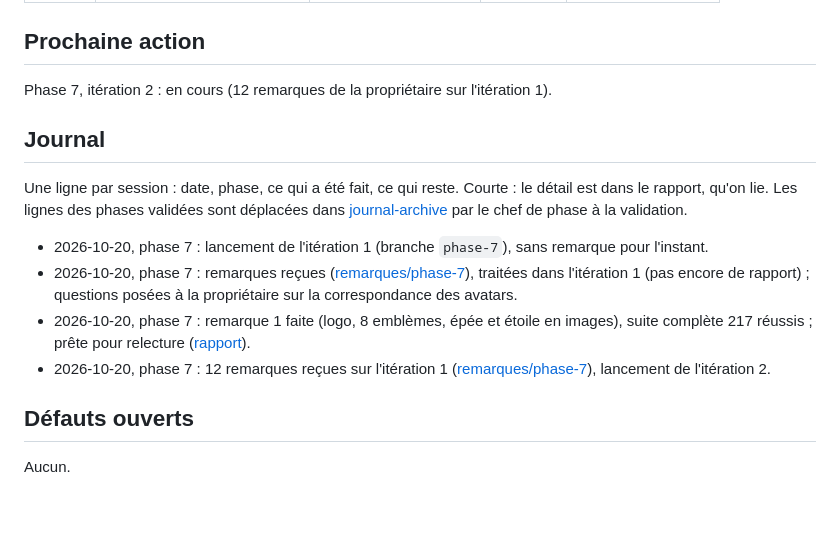
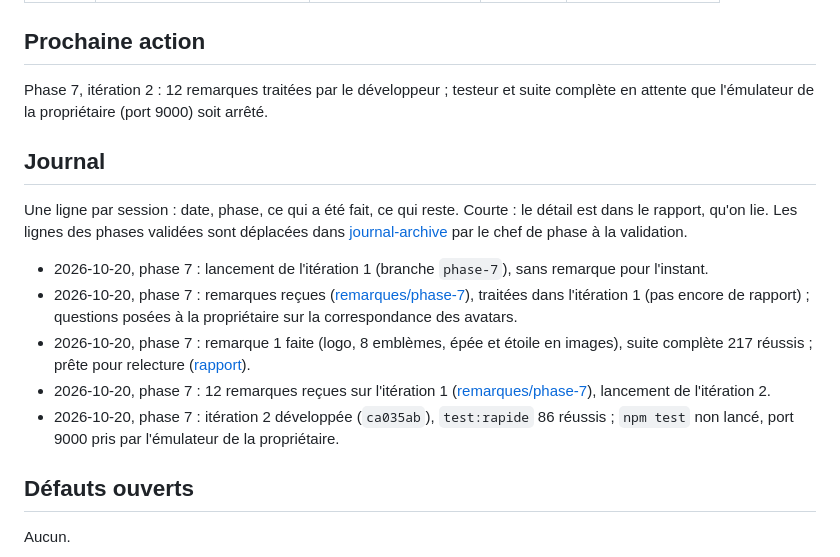
Before and after one commit to IvoryNayeli/romantasy-game, a Markdown page: docs/SUIVI.md, the part around the change. Drawn GitHub-style; blank space fills up the shorter version.

Commit message:
phase 7 : itération 2 développée, tests en attente du port de l'émulateur
Co-Authored-By: Claude Opus 5.5 <noreply@anthropic.com>

```diff
--- a/docs/SUIVI.md
+++ b/docs/SUIVI.md
@@ -31,7 +31,7 @@ Seul le chef de phase écrit `validée`, uniquement après le message explicite
 
 ## Prochaine action
 
-Phase 7, itération 2 : en cours (12 remarques de la propriétaire sur l'itération 1).
+Phase 7, itération 2 : 12 remarques traitées par le développeur ; testeur et suite complète en attente que l'émulateur de la propriétaire (port 9000) soit arrêté.
 
 ## Journal
 
@@ -41,6 +41,7 @@ Une ligne par session : date, phase, ce qui a été fait, ce qui reste. Courte :
 - 2026-10-20, phase 7 : remarques reçues ([remarques/phase-7](remarques/phase-7.md)), traitées dans l'itération 1 (pas encore de rapport) ; questions posées à la propriétaire sur la correspondance des avatars.
 - 2026-10-20, phase 7 : remarque 1 faite (logo, 8 emblèmes, épée et étoile en images), suite complète 217 réussis ; prête pour relecture ([rapport](rapports/phase-7-iteration-1.md)).
 - 2026-10-20, phase 7 : 12 remarques reçues sur l'itération 1 ([remarques/phase-7](remarques/phase-7.md)), lancement de l'itération 2.
+- 2026-10-20, phase 7 : itération 2 développée (`ca035ab`), `test:rapide` 86 réussis ; `npm test` non lancé, port 9000 pris par l'émulateur de la propriétaire.
 
 ## Défauts ouverts
 
```
